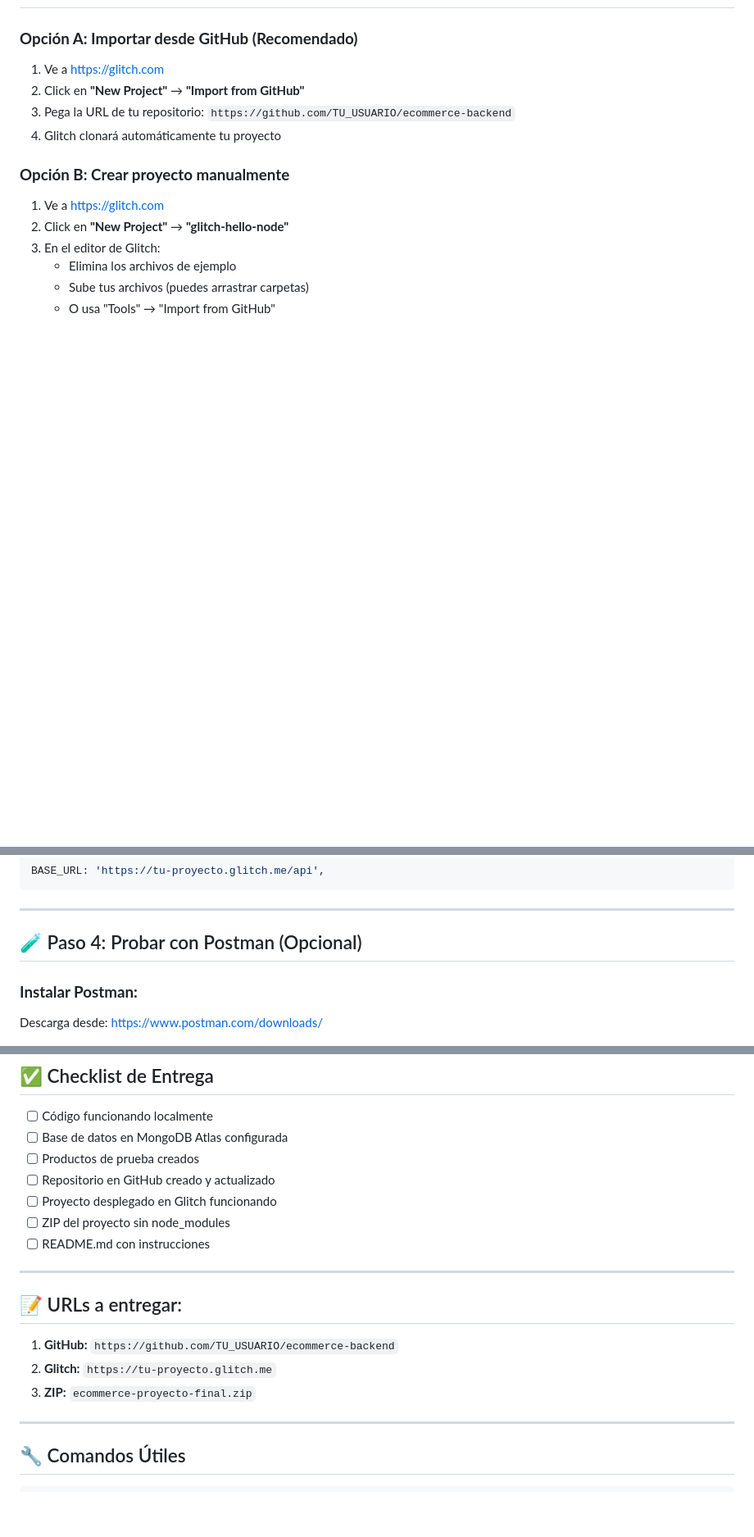
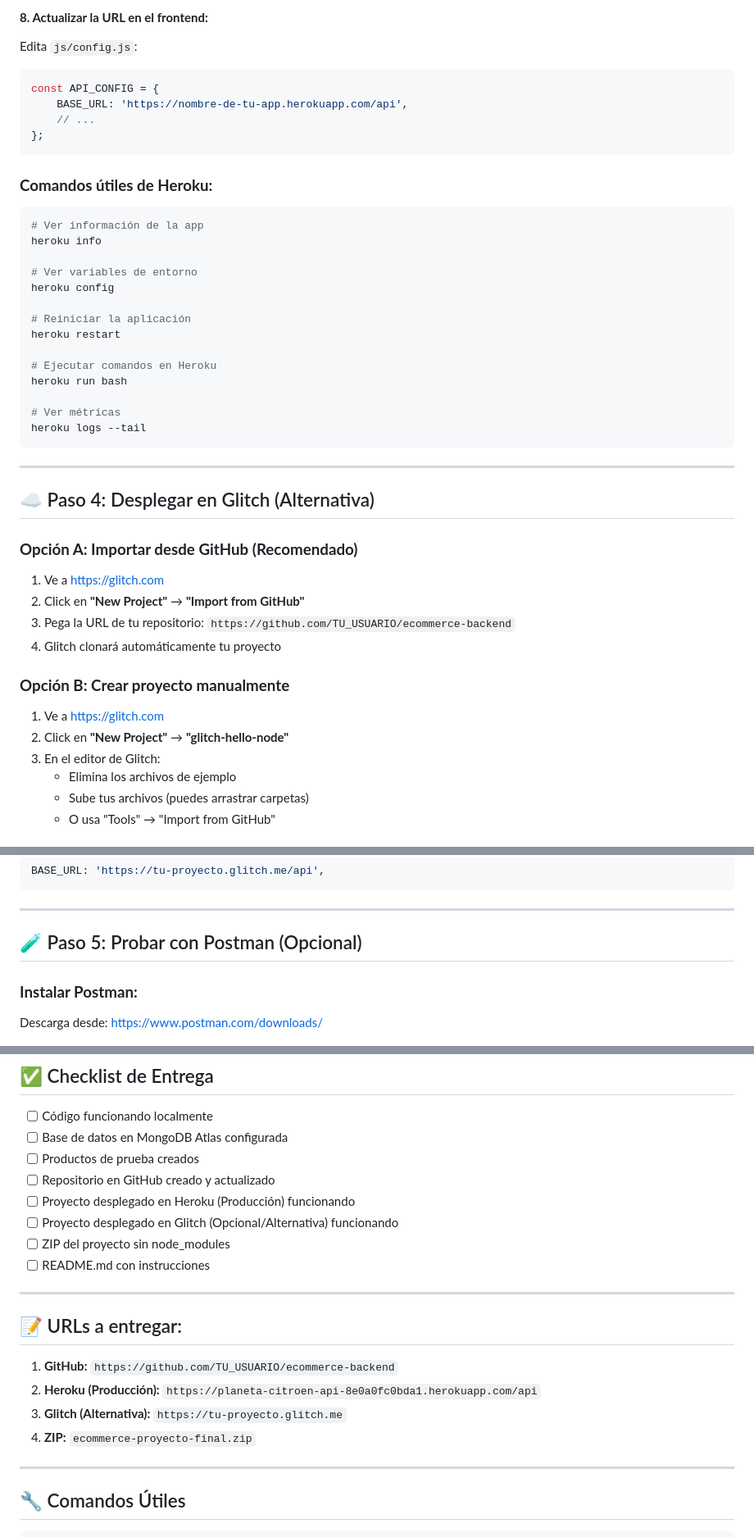
Before and after one commit to Fiore20023/ecommerceTerceraParte, a Markdown page: GUIA-DESPLIEGUE.md, 3 parts joined by grey strips. Shown at 82% size. Rendered like a GitHub page; blank space fills up the shorter version.

````diff
--- a/GUIA-DESPLIEGUE.md
+++ b/GUIA-DESPLIEGUE.md
@@ -68,3 +150,35 @@ git push -u origin main
+#### **8. Actualizar la URL en el frontend:**
+
+Edita `js/config.js`:
+```javascript
+const API_CONFIG = {
+    BASE_URL: 'https://nombre-de-tu-app.herokuapp.com/api',
+    // ...
+};
+```
+
+### **Comandos útiles de Heroku:**
+
+```bash
+# Ver información de la app
+heroku info
+
+# Ver variables de entorno
+heroku config
+
+# Reiniciar la aplicación
+heroku restart
+
+# Ejecutar comandos en Heroku
+heroku run bash
+
+# Ver métricas
+heroku logs --tail
+```
+
+---
+
+## ☁️ Paso 4: Desplegar en Glitch (Alternativa)
 
 ### **Opción A: Importar desde GitHub (Recomendado)**
 
@@ -110,7 +224,7 @@ BASE_URL: 'https://tu-proyecto.glitch.me/api',
 
 ---
 
-## 🧪 Paso 4: Probar con Postman (Opcional)
+## 🧪 Paso 5: Probar con Postman (Opcional)
 
 ### **Instalar Postman:**
 Descarga desde: https://www.postman.com/downloads/
@@ -181,7 +295,8 @@ Compress-Archive -Path * -DestinationPath ecommerce-proyecto-final.zip
 - [ ] Base de datos en MongoDB Atlas configurada
 - [ ] Productos de prueba creados
 - [ ] Repositorio en GitHub creado y actualizado
-- [ ] Proyecto desplegado en Glitch funcionando
+- [ ] Proyecto desplegado en Heroku (Producción) funcionando
+- [ ] Proyecto desplegado en Glitch (Opcional/Alternativa) funcionando
 - [ ] ZIP del proyecto sin node_modules
 - [ ] README.md con instrucciones
 
@@ -190,8 +305,9 @@ Compress-Archive -Path * -DestinationPath ecommerce-proyecto-final.zip
 ## 📝 URLs a entregar:
 
 1. **GitHub:** `https://github.com/TU_USUARIO/ecommerce-backend`
-2. **Glitch:** `https://tu-proyecto.glitch.me`
-3. **ZIP:** `ecommerce-proyecto-final.zip`
+2. **Heroku (Producción):** `https://planeta-citroen-api-8e0a0fc0bda1.herokuapp.com/api`
+3. **Glitch (Alternativa):** `https://tu-proyecto.glitch.me`
+4. **ZIP:** `ecommerce-proyecto-final.zip`
 
 ---
 
````
Also changed, not shown: other parts of GUIA-DESPLIEGUE.md (+84 -2 lines), README.md (+47 -1 lines).
